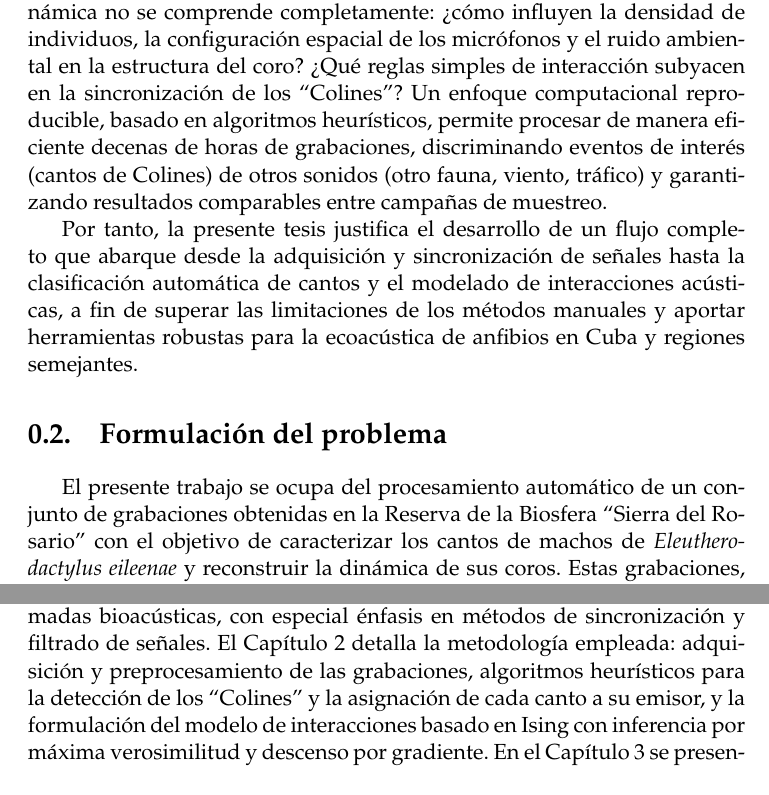
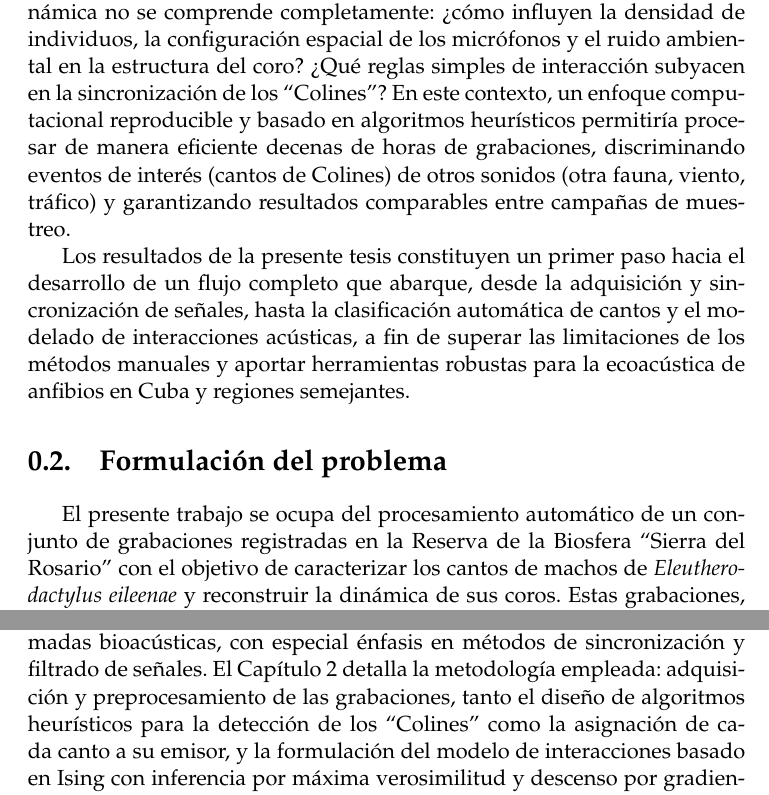
Before and after one commit to DanielMPMatCom/Thesis, a LaTeX thesis (document/Thesis.tex, which reads document/MainMatter/Introduction.tex): two parts of pages 11 and 15 of 29, joined at a grey line, cut so that both start at the same text. Compiled offline with pdfLaTeX.

Commit message:
introduction version4

```diff
--- a/document/MainMatter/Introduction.tex
+++ b/document/MainMatter/Introduction.tex
@@ -83,16 +83,17 @@ cuya dinámica no se comprende completamente: ¿cómo influyen la
 densidad de individuos, la configuración espacial de los
 micrófonos y el ruido ambiental en la estructura del coro?
 ¿Qué reglas simples de interacción subyacen en la sincronización
-de los “Colines”? Un enfoque computacional reproducible, basado
-en algoritmos heurísticos, permite procesar de
+de los “Colines”? En este contexto, un enfoque computacional reproducible
+y basado en algoritmos heurísticos permitiría procesar de
 manera eficiente decenas de horas de grabaciones, discriminando
 eventos de interés (cantos de Colines) de otros sonidos
-(otro fauna, viento, tráfico) y garantizando resultados
+(otra fauna, viento, tráfico) y garantizando resultados
 comparables entre campañas de muestreo.
 
-Por tanto, la presente tesis justifica el desarrollo de un
-flujo completo que abarque desde la adquisición y sincronización
-de señales hasta la clasificación automática de cantos y el
+Los resultados de la presente tesis constituyen un primer paso hacia
+el desarrollo de un
+flujo completo que abarque, desde la adquisición y sincronización
+de señales, hasta la clasificación automática de cantos y el
 modelado de interacciones acústicas, a fin de superar las
 limitaciones de los métodos manuales y aportar herramientas
 robustas para la ecoacústica de anfibios en Cuba y regiones
@@ -102,7 +103,7 @@ semejantes.
 \label{sec:formulacion_problema}
 
 El presente trabajo se ocupa del procesamiento automático de un
-conjunto de grabaciones obtenidas en la Reserva de
+conjunto de grabaciones registradas en la Reserva de
 la Biosfera “Sierra del Rosario” con el objetivo de
 caracterizar los cantos de machos de
 \emph{Eleutherodactylus eileenae} y reconstruir la dinámica de
@@ -255,8 +256,9 @@ detección y
 clasificación de llamadas bioacústicas, con especial énfasis
 en métodos de sincronización y filtrado de señales.
 El Capítulo 2 detalla la metodología empleada: adquisición y
-preprocesamiento de las grabaciones, algoritmos heurísticos
-para la detección de los “Colines” y la asignación de cada
+preprocesamiento de las grabaciones, tanto el diseño de
+algoritmos heurísticos
+para la detección de los “Colines” como la asignación de cada
 canto a su emisor, y la formulación del modelo de interacciones
 basado en Ising con inferencia por máxima verosimilitud y
 descenso por gradiente. En el Capítulo 3 se presentan los
```
Also changed, not shown: document/Bibliography.bib (+18 -2 lines), document/MainMatter/Introduction.tex (8 more changed lines), 11 other files.
